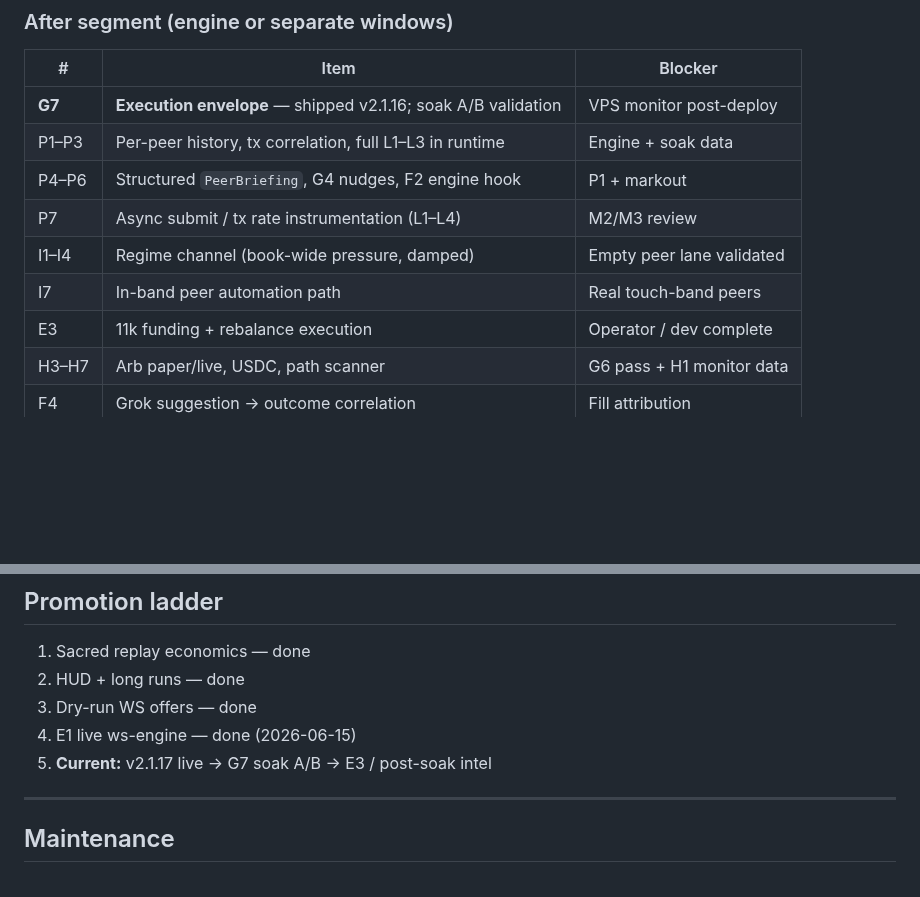
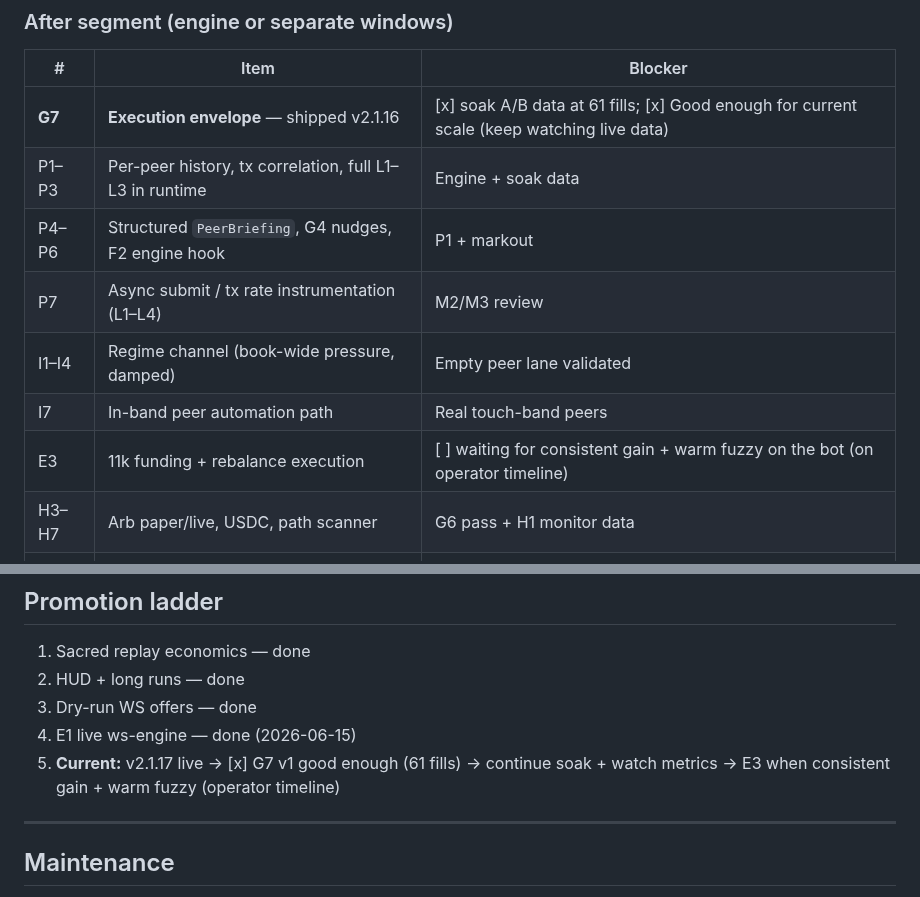
Before and after one commit to mdeckstine1/xledgermate, a Markdown page: docs/PURE_AS_CRITICAL_PATH.md, 2 parts joined by grey strips. GitHub-like rendering; blank space fills up the shorter version.

```diff
--- a/docs/PURE_AS_CRITICAL_PATH.md
+++ b/docs/PURE_AS_CRITICAL_PATH.md
@@ -164,13 +187,13 @@ Single line operator can read:
 
 | # | Item | Blocker |
 |---|------|---------|
-| **G7** | **Execution envelope** — shipped v2.1.16; soak A/B validation | VPS monitor post-deploy |
+| **G7** | **Execution envelope** — shipped v2.1.16 | [x] soak A/B data at 61 fills; [x] Good enough for current scale (keep watching live data) |
 | P1–P3 | Per-peer history, tx correlation, full L1–L3 in runtime | Engine + soak data |
 | P4–P6 | Structured `PeerBriefing`, G4 nudges, F2 engine hook | P1 + markout |
 | P7 | Async submit / tx rate instrumentation (L1–L4) | M2/M3 review |
 | I1–I4 | Regime channel (book-wide pressure, damped) | Empty peer lane validated |
 | I7 | In-band peer automation path | Real touch-band peers |
-| E3 | 11k funding + rebalance execution | Operator / dev complete |
+| E3 | 11k funding + rebalance execution | [ ] waiting for consistent gain + warm fuzzy on the bot (on operator timeline) |
 | H3–H7 | Arb paper/live, USDC, path scanner | G6 pass + H1 monitor data |
 | F4 | Grok suggestion → outcome correlation | Fill attribution |
 | M6 | Per-sequence quote age | After M2 soak review |
@@ -307,7 +330,7 @@ scripts/vps_deploy_ashigaru.sh             # VPS deploy (plan segment end)
 2. HUD + long runs — done
 3. Dry-run WS offers — done
 4. E1 live ws-engine — done (2026-06-15)
-5. **Current:** v2.1.17 live → G7 soak A/B → E3 / post-soak intel
+5. **Current:** v2.1.17 live → [x] G7 v1 good enough (61 fills) → continue soak + watch metrics → E3 when consistent gain + warm fuzzy (operator timeline)
 
 ---
 
```
Also changed, not shown: other parts of docs/PURE_AS_CRITICAL_PATH.md (+28 -5 lines).
